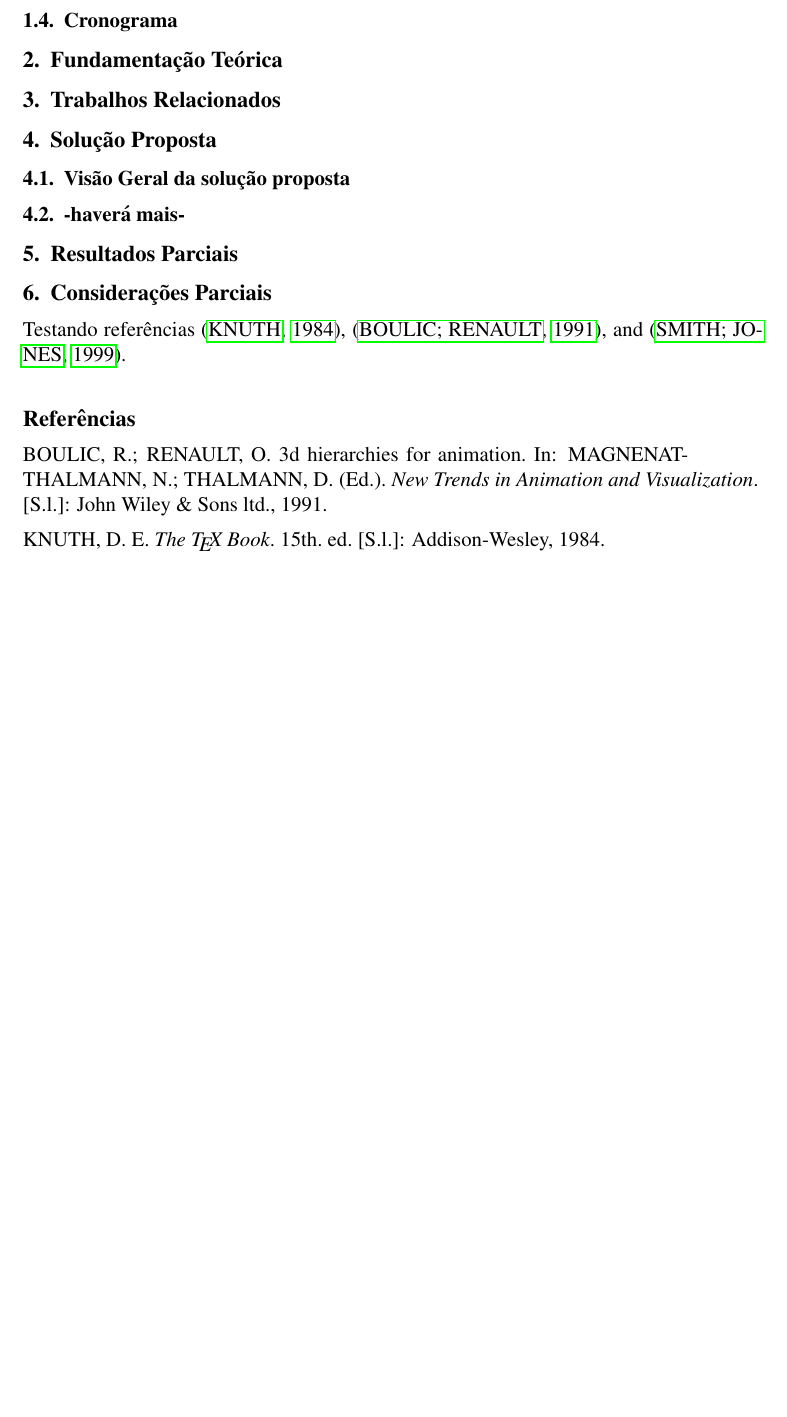
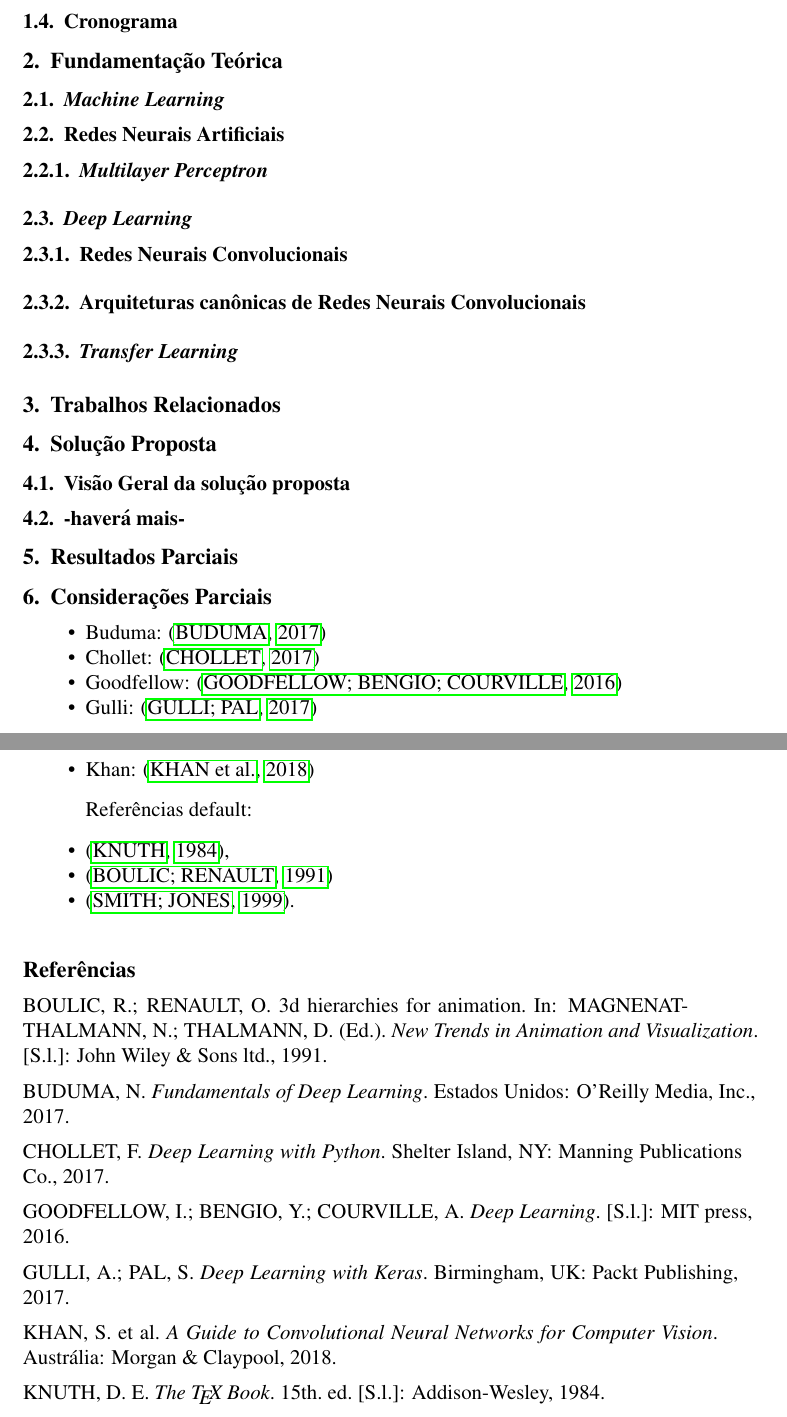
Before and after one commit to wenneton/marcos-tcc, a LaTeX thesis (tcc1/main.tex, which reads tcc1/secoes/fundamentacao.tex): part of the page before the commit and two parts of pages 1 and 2 of 2 after it, the two joined at a grey line, cut so that both start at the same text, the shorter picture padded with empty space. Compiled offline with pdfLaTeX.

Commit message:
seções da fundamentação teórica e inserção das referências existentes

```diff
--- a/tcc1/main.tex
+++ b/tcc1/main.tex
@@ -83,7 +83,7 @@ Av. Darcy Vargas, 1200, Manaus, AM
 
 \section{Fundamentação Teórica} \label{sec:fund-teor}
 
-
+\input{secoes/fundamentacao.tex}
 
 \section{Trabalhos Relacionados} \label{sec:trab-rel}
 
@@ -100,8 +100,23 @@ Av. Darcy Vargas, 1200, Manaus, AM
 
 \section{Considerações Parciais} \label{sec:cons-parc}
 
-Testando referências \cite{knuth:84},
-\cite{boulic:91}, and \cite{smith:99}.
+\begin{itemize}
+\item Buduma: \cite{buduma}
+\item Chollet: \cite{chollet}
+\item Goodfellow: \cite{goodfellow}
+\item Gulli: \cite{gulli}
+\item Khan: \cite{khan}
+\end{itemize}
+
+Referências default:
+
+\begin{itemize}
+\item \cite{knuth:84},
+\item \cite{boulic:91}
+\item \cite{smith:99}.
+\end{itemize}
+
+
 
 
 
--- /dev/null
+++ b/tcc1/secoes/fundamentacao.tex
@@ -0,0 +1,19 @@
+%%%%%
+
+\subsection{\emph{Machine Learning}}
+
+%%%%%
+
+\subsection{Redes Neurais Artificiais}
+
+\subsubsection{\emph{Multilayer Perceptron}}
+
+%%%%%
+
+\subsection{\emph{Deep Learning}}
+
+\subsubsection{Redes Neurais Convolucionais}
+
+\subsubsection{Arquiteturas canônicas de Redes Neurais Convolucionais}
+
+\subsubsection{\emph{Transfer Learning}}
```
Also changed, not shown: tcc1/sbc-template.bib (+39 -0 lines), tcc1/main.pdf.
